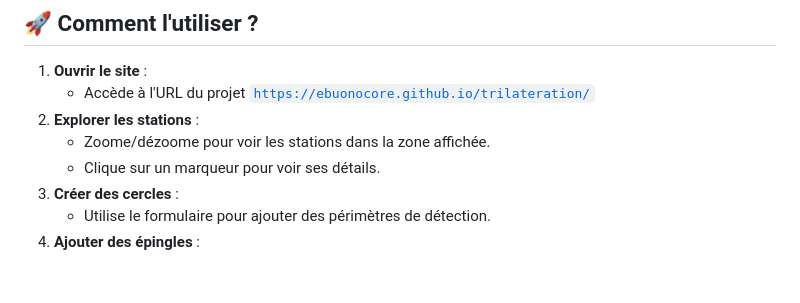
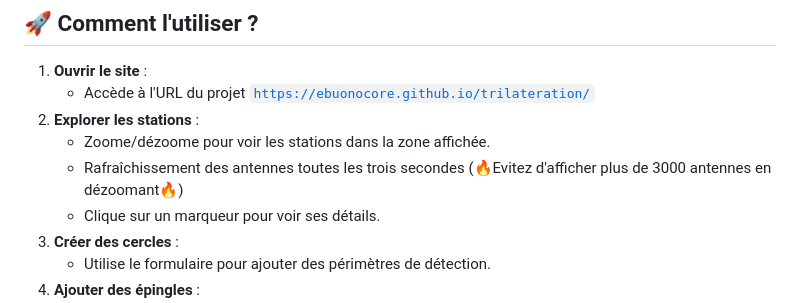
Before and after one commit to ebuonocore/trilateration, a Markdown page: README.md, the part around the change. Drawn GitHub-style; blank space fills up the shorter version.

Commit message:
Update README with antenna refresh information
Added note about antenna refresh rate to instructions.

```diff
--- a/README.md
+++ b/README.md
@@ -62,6 +62,7 @@ L'objectif est de visualiser comment la **localisation par distance** (mesure de
    - Accède à l'URL du projet [`https://ebuonocore.github.io/trilateration/`](https://ebuonocore.github.io/trilateration/)
 2. **Explorer les stations** :
    - Zoome/dézoome pour voir les stations dans la zone affichée.
+   - Rafraîchissement des antennes toutes les trois secondes (🔥Evitez d'afficher plus de 3000 antennes en dézoomant🔥)
    - Clique sur un marqueur pour voir ses détails.
 3. **Créer des cercles** :
    - Utilise le formulaire pour ajouter des périmètres de détection.
```
